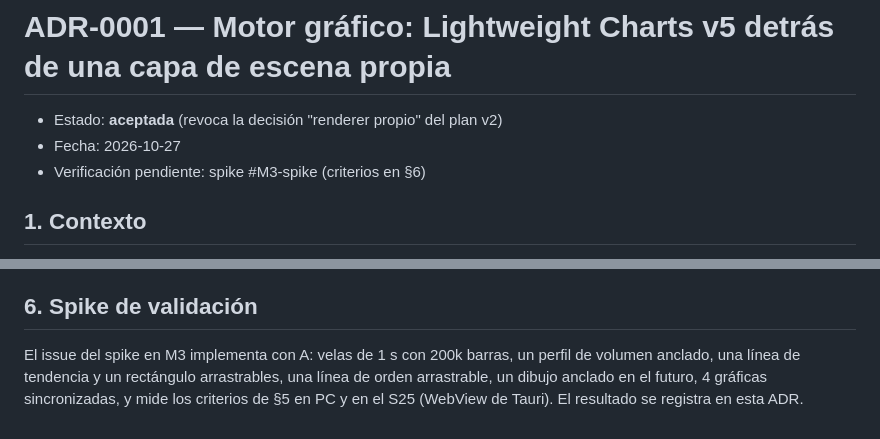
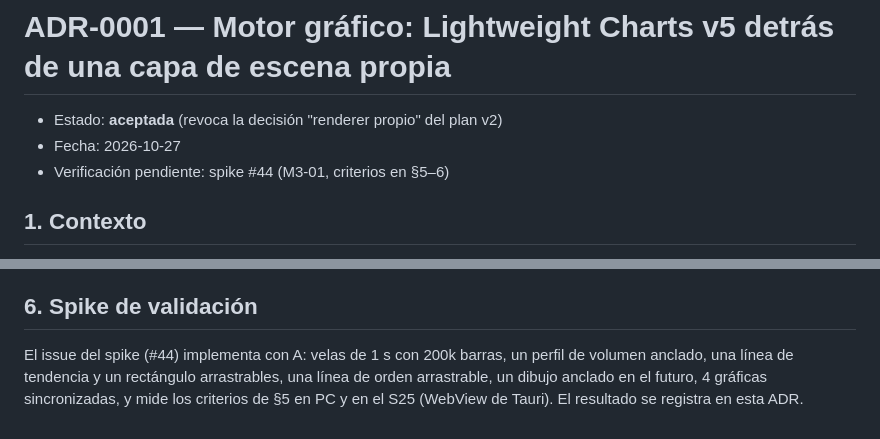
Before and after one commit to ThaCharly/TradingBenderStyle, a Markdown page: docs/decisiones/ADR-0001-motor-grafico.md, 2 parts joined by grey strips. GitHub-like rendering.

```diff
--- a/docs/decisiones/ADR-0001-motor-grafico.md
+++ b/docs/decisiones/ADR-0001-motor-grafico.md
@@ -2,7 +2,7 @@
 
 - Estado: **aceptada** (revoca la decisión "renderer propio" del plan v2)
 - Fecha: 2026-10-27
-- Verificación pendiente: spike #M3-spike (criterios en §6)
+- Verificación pendiente: spike #44 (M3-01, criterios en §5–6)
 
 ## 1. Contexto
 
@@ -89,7 +89,7 @@ Si cualquiera de estos falla en el spike o después, se abre una ADR nueva para
 
 ## 6. Spike de validación
 
-El issue del spike en M3 implementa con A: velas de 1 s con 200k barras, un perfil de
+El issue del spike (#44) implementa con A: velas de 1 s con 200k barras, un perfil de
 volumen anclado, una línea de tendencia y un rectángulo arrastrables, una línea de orden
 arrastrable, un dibujo anclado en el futuro, 4 gráficas sincronizadas, y mide los
 criterios de §5 en PC y en el S25 (WebView de Tauri). El resultado se registra en esta ADR.
```
Also changed, not shown: docs/ROADMAP.md (added, +254 -0 lines).
